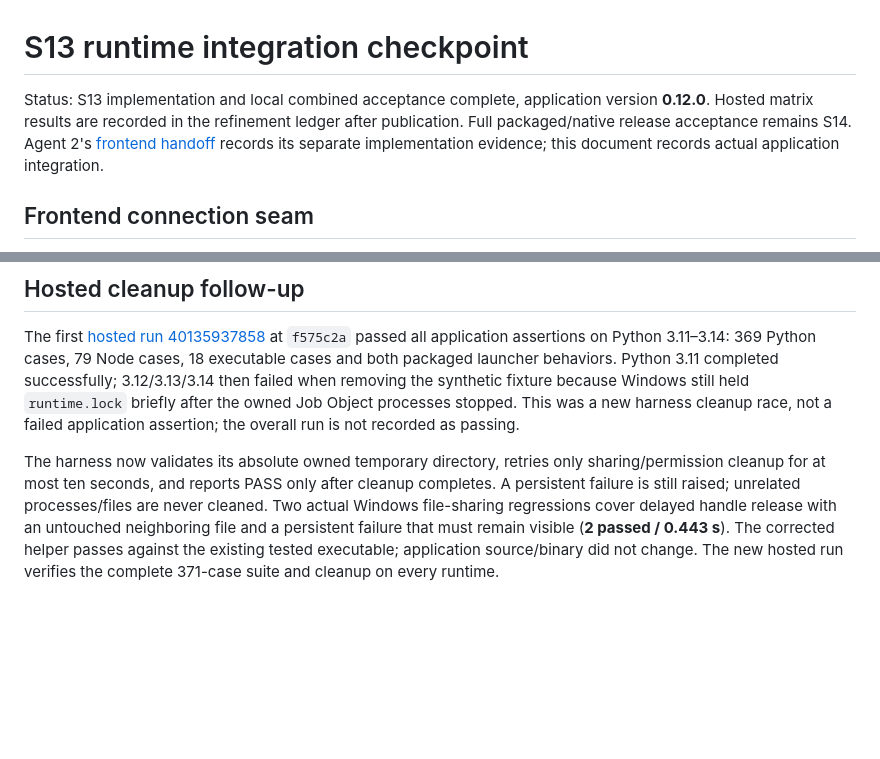
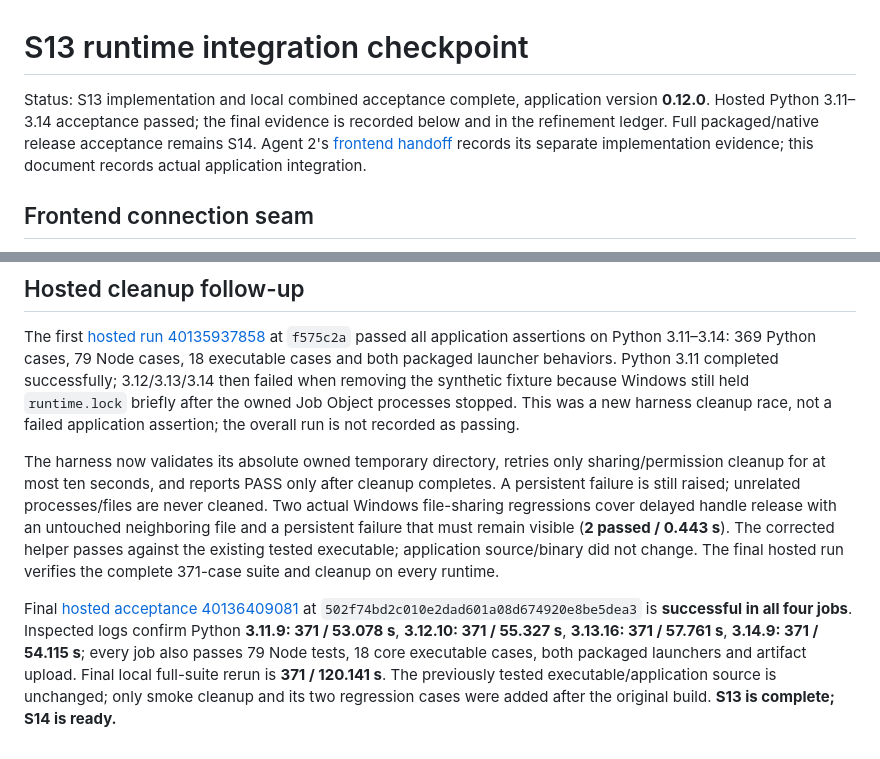
Before and after one commit to samuelhateseconomic/Codex_Claude-usage-menubar, a Markdown page: docs/s13-runtime-integration.md, 2 parts joined by grey strips. Drawn GitHub-style; blank space fills up the shorter version.

```diff
--- a/docs/s13-runtime-integration.md
+++ b/docs/s13-runtime-integration.md
@@ -1,6 +1,6 @@
 # S13 runtime integration checkpoint
 
-Status: S13 implementation and local combined acceptance complete, application version **0.12.0**. Hosted matrix results are recorded in the refinement ledger after publication. Full packaged/native release acceptance remains S14. Agent 2's [frontend handoff](s13-frontend-handoff.md) records its separate implementation evidence; this document records actual application integration.
+Status: S13 implementation and local combined acceptance complete, application version **0.12.0**. Hosted Python 3.11–3.14 acceptance passed; the final evidence is recorded below and in the refinement ledger. Full packaged/native release acceptance remains S14. Agent 2's [frontend handoff](s13-frontend-handoff.md) records its separate implementation evidence; this document records actual application integration.
 
 ## Frontend connection seam
 
@@ -42,4 +42,7 @@ S13's controlled summary/detail/Back, coherent refresh, exact-value and no-demo-
 
 The first [hosted run 40135937858](https://github.com/samuelhateseconomic/Codex_Claude-usage-menubar/actions/runs/40135937858) at `f575c2a` passed all application assertions on Python 3.11–3.14: 369 Python cases, 79 Node cases, 18 executable cases and both packaged launcher behaviors. Python 3.11 completed successfully; 3.12/3.13/3.14 then failed when removing the synthetic fixture because Windows still held `runtime.lock` briefly after the owned Job Object processes stopped. This was a new harness cleanup race, not a failed application assertion; the overall run is not recorded as passing.
 
-The harness now validates its absolute owned temporary directory, retries only sharing/permission cleanup for at most ten seconds, and reports PASS only after cleanup completes. A persistent failure is still raised; unrelated processes/files are never cleaned. Two actual Windows file-sharing regressions cover delayed handle release with an untouched neighboring file and a persistent failure that must remain visible (**2 passed / 0.443 s**). The corrected helper passes against the existing tested executable; application source/binary did not change. The new hosted run verifies the complete 371-case suite and cleanup on every runtime.
+The harness now validates its absolute owned temporary directory, retries only sharing/permission cleanup for at most ten seconds, and reports PASS only after cleanup completes. A persistent failure is still raised; unrelated processes/files are never cleaned. Two actual Windows file-sharing regressions cover delayed handle release with an untouched neighboring file and a persistent failure that must remain visible (**2 passed / 0.443 s**). The corrected helper passes against the existing tested executable; application source/binary did not change. The final hosted run verifies the complete 371-case suite and cleanup on every runtime.
+
+
+Final [hosted acceptance 40136409081](https://github.com/samuelhateseconomic/Codex_Claude-usage-menubar/actions/runs/40136409081) at `502f74bd2c010e2dad601a08d674920e8be5dea3` is **successful in all four jobs**. Inspected logs confirm Python **3.11.9: 371 / 53.078 s**, **3.12.10: 371 / 55.327 s**, **3.13.16: 371 / 57.761 s**, **3.14.9: 371 / 54.115 s**; every job also passes 79 Node tests, 18 core executable cases, both packaged launchers and artifact upload. Final local full-suite rerun is **371 / 120.141 s**. The previously tested executable/application source is unchanged; only smoke cleanup and its two regression cases were added after the original build. **S13 is complete; S14 is ready.**
```
Also changed, not shown: docs/project-refinement-plan.md (+5 -3 lines).
